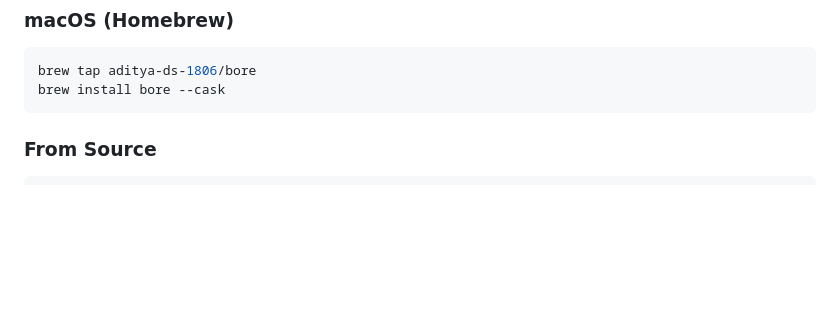
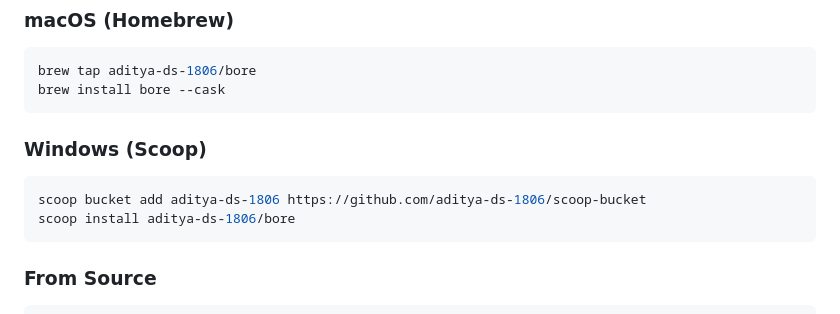
Before and after one commit to Aditya-ds-1806/bore, a Markdown page: README.md, the part around the change. Rendered like a GitHub page; blank space fills up the shorter version.

Commit message:
update: add instructions to download from scoop

````diff
--- a/README.md
+++ b/README.md
@@ -47,6 +47,13 @@
 ```bash
 brew tap aditya-ds-1806/bore
 brew install bore --cask
+```
+
+### Windows (Scoop)
+
+```bash
+scoop bucket add aditya-ds-1806 https://github.com/aditya-ds-1806/scoop-bucket
+scoop install aditya-ds-1806/bore
 ```
 
 ### From Source
````
